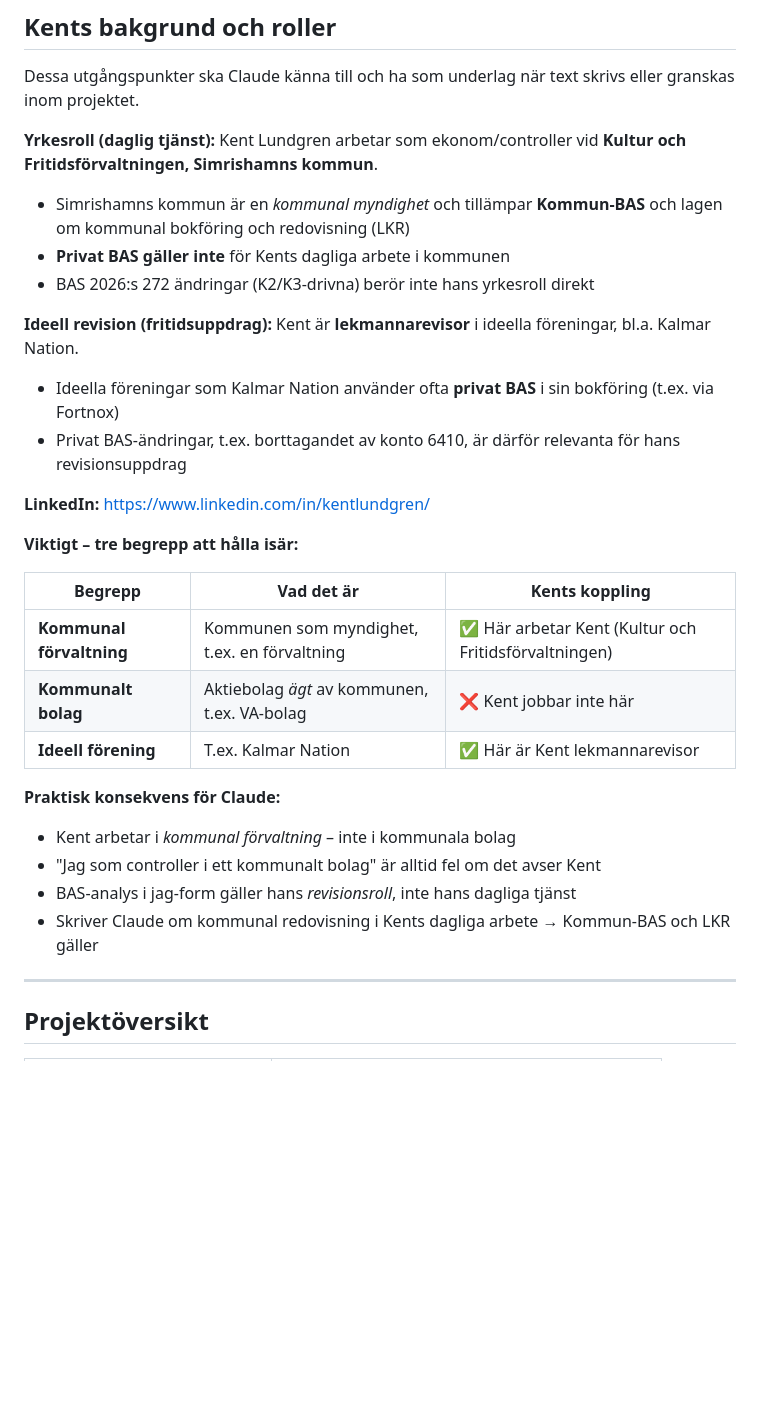
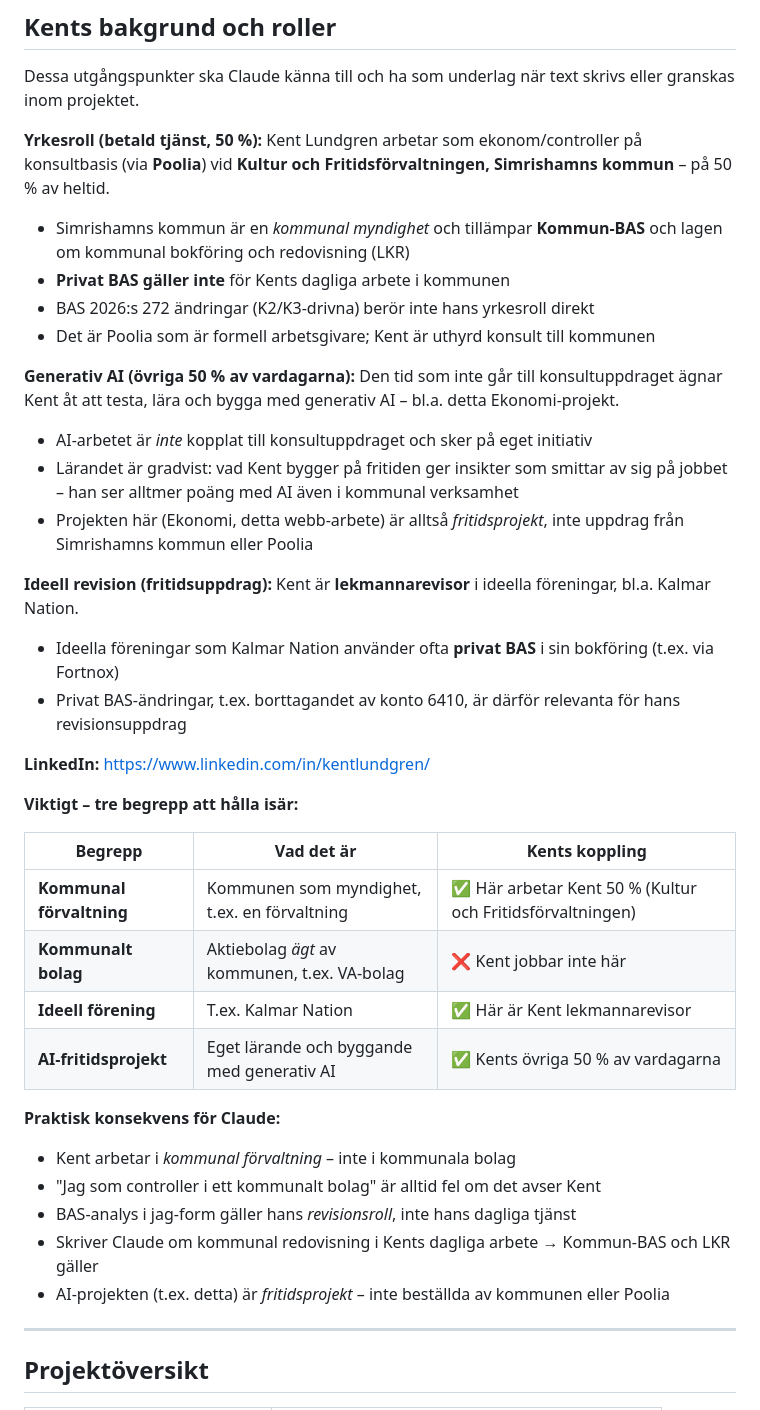
Before and after one commit to kentlundgren/Ekonomi, a Markdown page: CLAUDE.md, the part around the change. Rendered like a GitHub page; blank space fills up the shorter version.

Commit message:
Uppdatera CLAUDE.md för att klargöra Kents yrkesroll och engagemang med generativ AI. Justera beskrivningen av hans konsultarbete och lägga till information om AI-relaterade fritidsprojekt. Förtydliga att AI-arbetet inte är kopplat till hans konsultuppdrag och att projekten är personliga initiativ.

```diff
--- a/CLAUDE.md
+++ b/CLAUDE.md
@@ -85,13 +85,23 @@ GitHub-repo och sköter sig helt självständigt.
 Dessa utgångspunkter ska Claude känna till och ha som underlag när text skrivs
 eller granskas inom projektet.
 
-**Yrkesroll (daglig tjänst):**
-Kent Lundgren arbetar som ekonom/controller vid **Kultur och Fritidsförvaltningen,
-Simrishamns kommun**.
+**Yrkesroll (betald tjänst, 50 %):**
+Kent Lundgren arbetar som ekonom/controller på konsultbasis (via **Poolia**) vid
+**Kultur och Fritidsförvaltningen, Simrishamns kommun** – på 50 % av heltid.
 - Simrishamns kommun är en *kommunal myndighet* och tillämpar **Kommun-BAS** och
   lagen om kommunal bokföring och redovisning (LKR)
 - **Privat BAS gäller inte** för Kents dagliga arbete i kommunen
 - BAS 2026:s 272 ändringar (K2/K3-drivna) berör inte hans yrkesroll direkt
+- Det är Poolia som är formell arbetsgivare; Kent är uthyrd konsult till kommunen
+
+**Generativ AI (övriga 50 % av vardagarna):**
+Den tid som inte går till konsultuppdraget ägnar Kent åt att testa, lära och
+bygga med generativ AI – bl.a. detta Ekonomi-projekt.
+- AI-arbetet är *inte* kopplat till konsultuppdraget och sker på eget initiativ
+- Lärandet är gradvist: vad Kent bygger på fritiden ger insikter som smittar
+  av sig på jobbet – han ser alltmer poäng med AI även i kommunal verksamhet
+- Projekten här (Ekonomi, detta webb-arbete) är alltså *fritidsprojekt*, inte
+  uppdrag från Simrishamns kommun eller Poolia
 
 **Ideell revision (fritidsuppdrag):**
 Kent är **lekmannarevisor** i ideella föreningar, bl.a. Kalmar Nation.
@@ -106,15 +116,17 @@ Kent är **lekmannarevisor** i ideella föreningar, bl.a. Kalmar Nation.
 
 | Begrepp | Vad det är | Kents koppling |
 |---------|-----------|----------------|
-| **Kommunal förvaltning** | Kommunen som myndighet, t.ex. en förvaltning | ✅ Här arbetar Kent (Kultur och Fritids­förvaltningen) |
+| **Kommunal förvaltning** | Kommunen som myndighet, t.ex. en förvaltning | ✅ Här arbetar Kent 50 % (Kultur och Fritids­förvaltningen) |
 | **Kommunalt bolag** | Aktiebolag *ägt* av kommunen, t.ex. VA-bolag | ❌ Kent jobbar inte här |
 | **Ideell förening** | T.ex. Kalmar Nation | ✅ Här är Kent lekmannarevisor |
+| **AI-fritidsprojekt** | Eget lärande och byggande med generativ AI | ✅ Kents övriga 50 % av vardagarna |
 
 **Praktisk konsekvens för Claude:**
 - Kent arbetar i *kommunal förvaltning* – inte i kommunala bolag
 - "Jag som controller i ett kommunalt bolag" är alltid fel om det avser Kent
 - BAS-analys i jag-form gäller hans *revisionsroll*, inte hans dagliga tjänst
 - Skriver Claude om kommunal redovisning i Kents dagliga arbete → Kommun-BAS och LKR gäller
+- AI-projekten (t.ex. detta) är *fritidsprojekt* – inte beställda av kommunen eller Poolia
 
 ---
 
```
